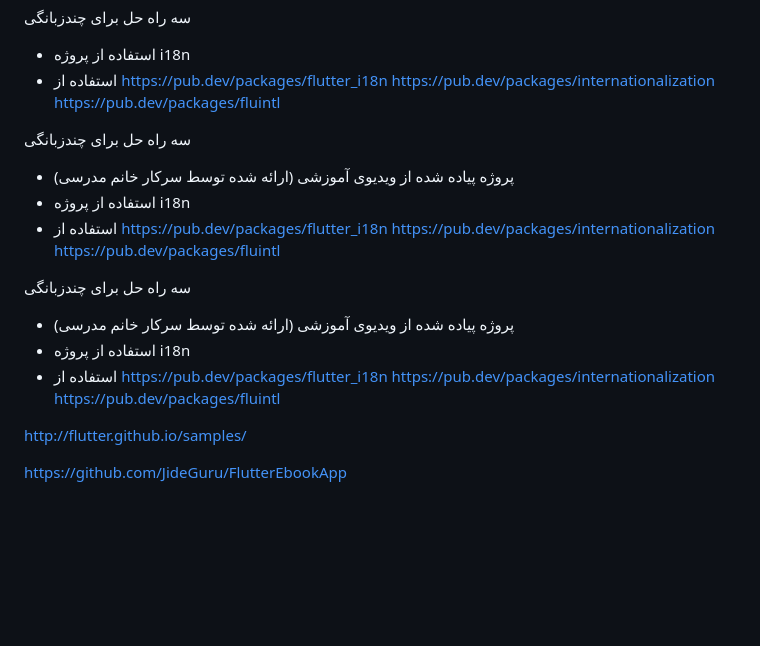
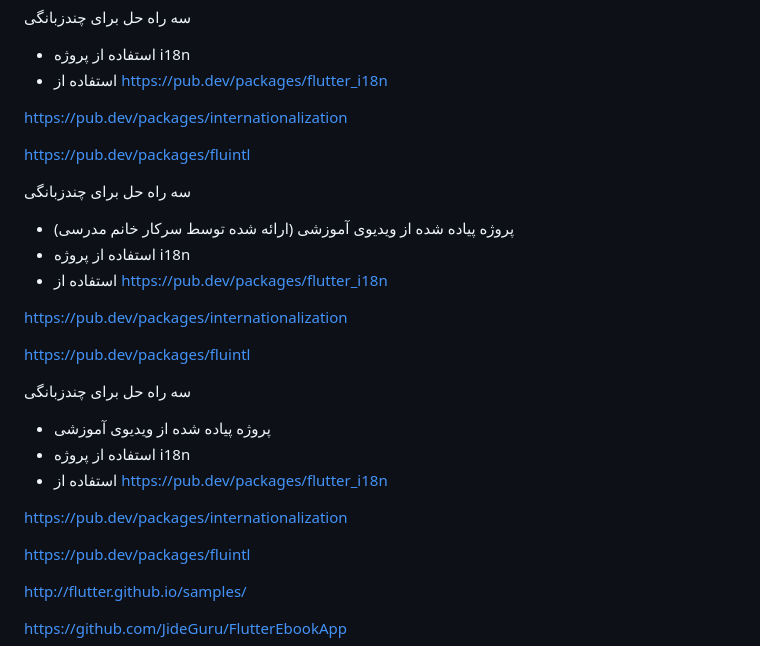
Before and after one commit to yamahdico/Flutter-Examples, a Markdown page: README.md, the part around one of its changes. Drawn GitHub-style; blank space fills up the shorter version.

```diff
--- a/README.md
+++ b/README.md
@@ -111,7 +112,9 @@ https://pub.dev/packages/epub_kitty_lib
 - استفاده از پروژه i18n
 - استفاده از
 https://pub.dev/packages/flutter_i18n
+
 https://pub.dev/packages/internationalization
+
 https://pub.dev/packages/fluintl
 
 
@@ -121,16 +124,20 @@ https://pub.dev/packages/fluintl
 - استفاده از پروژه i18n
 - استفاده از
 https://pub.dev/packages/flutter_i18n
+
 https://pub.dev/packages/internationalization
+
 https://pub.dev/packages/fluintl
 
 
 سه راه حل برای چندزبانگی
-- پروژه پیاده شده از ویدیوی آموزشی (ارائه شده توسط سرکار خانم مدرسی)
+- پروژه پیاده شده از ویدیوی آموزشی
 - استفاده از پروژه i18n
 - استفاده از
 https://pub.dev/packages/flutter_i18n
+
 https://pub.dev/packages/internationalization
+
 https://pub.dev/packages/fluintl
 
 http://flutter.github.io/samples/
```
Also changed, not shown: other parts of README.md (+1 -0 lines).
